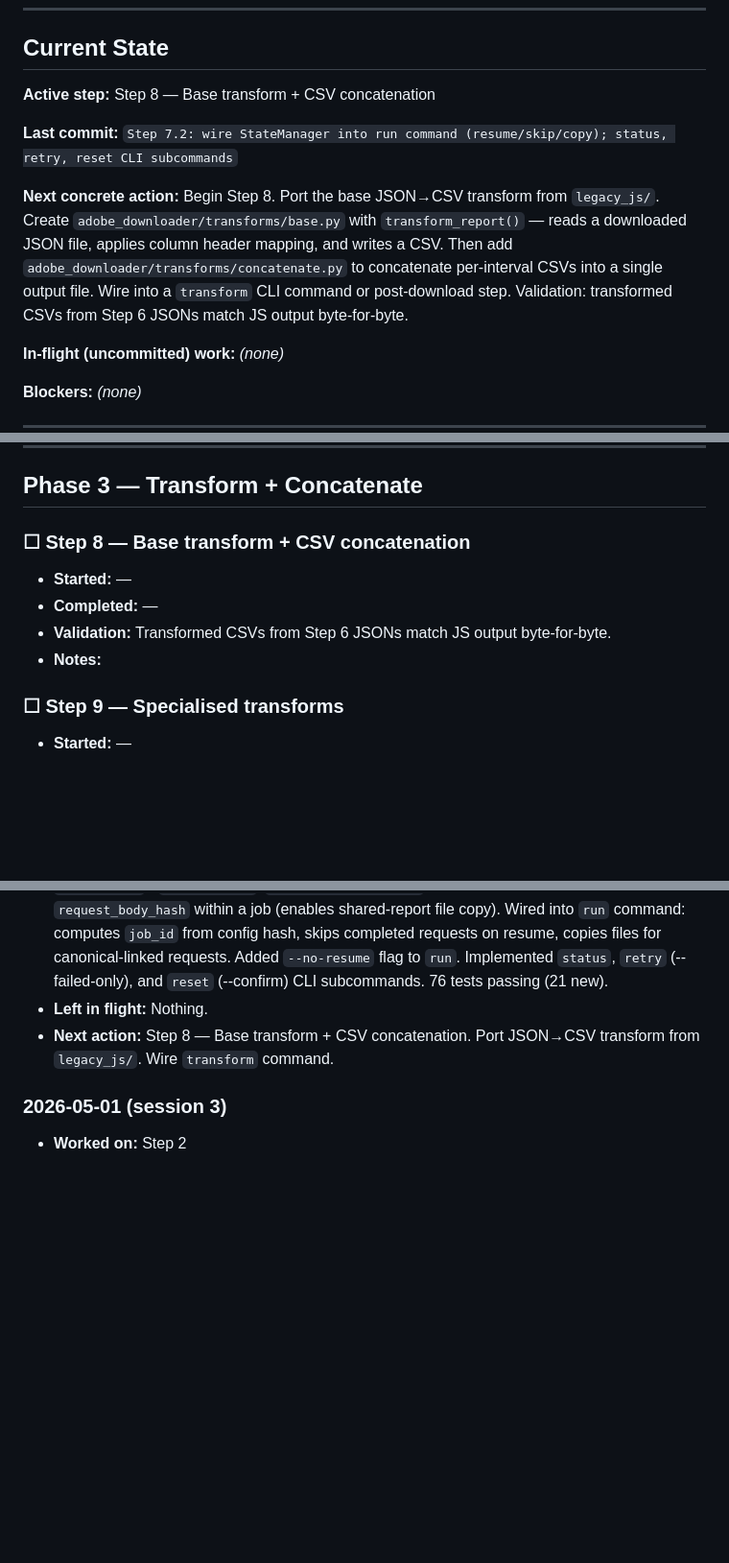
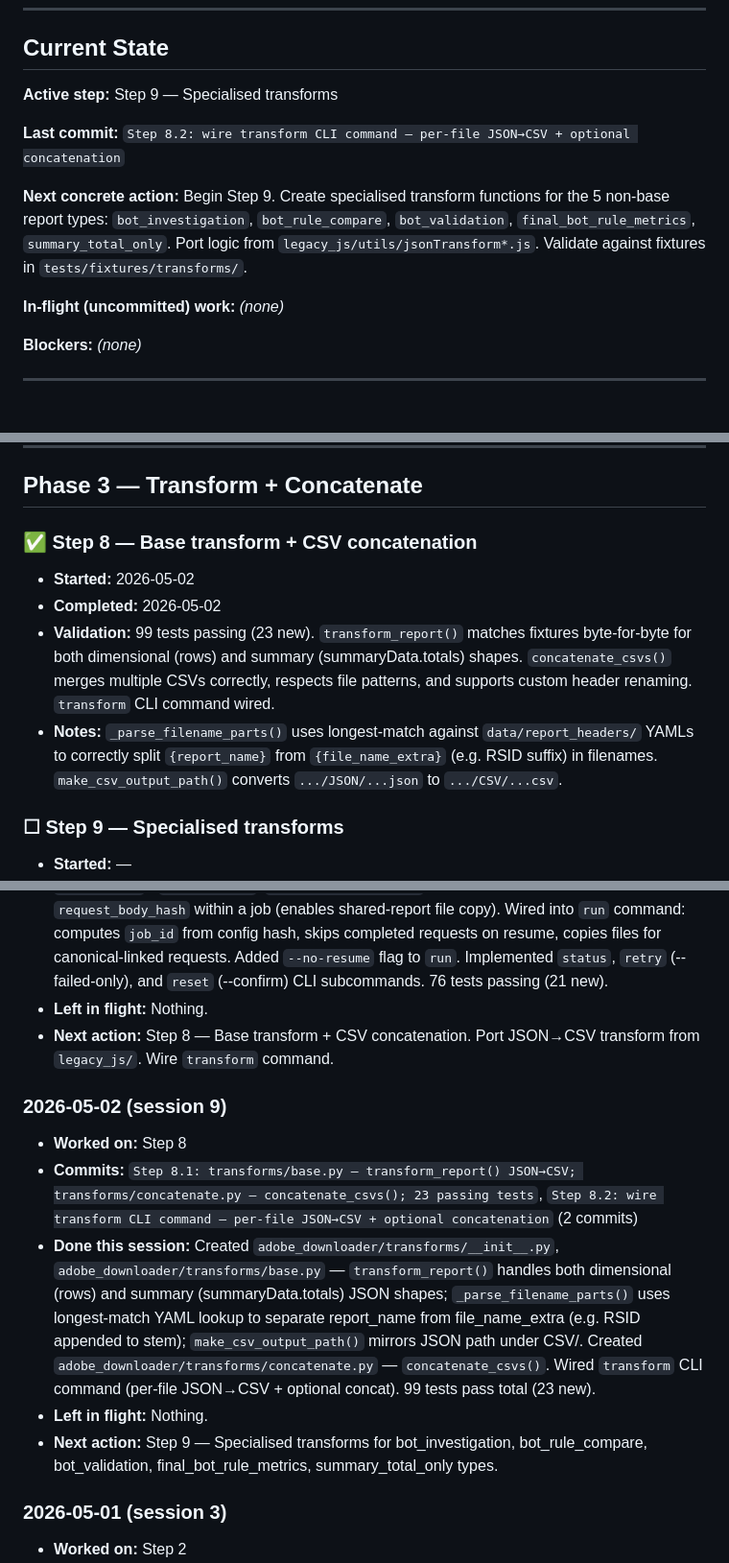
Before and after one commit to edwardgurton/AdobeBotAnalysis, a Markdown page: IMPLEMENTATION_STATUS.md, 3 parts joined by grey strips. Shown at 96% size. GitHub-like rendering; blank space fills up the shorter version.

Commit message:
status: end of session 2026-05-02

```diff
--- a/IMPLEMENTATION_STATUS.md
+++ b/IMPLEMENTATION_STATUS.md
@@ -15,11 +15,11 @@ Status legend: `☐ todo` · `🔄 in-progress` · `✅ done` · `⚠️ blocked
 
 ## Current State
 
-**Active step:** Step 8 — Base transform + CSV concatenation
+**Active step:** Step 9 — Specialised transforms
 
-**Last commit:** `Step 7.2: wire StateManager into run command (resume/skip/copy); status, retry, reset CLI subcommands`
+**Last commit:** `Step 8.2: wire transform CLI command — per-file JSON→CSV + optional concatenation`
 
-**Next concrete action:** Begin Step 8. Port the base JSON→CSV transform from `legacy_js/`. Create `adobe_downloader/transforms/base.py` with `transform_report()` — reads a downloaded JSON file, applies column header mapping, and writes a CSV. Then add `adobe_downloader/transforms/concatenate.py` to concatenate per-interval CSVs into a single output file. Wire into a `transform` CLI command or post-download step. Validation: transformed CSVs from Step 6 JSONs match JS output byte-for-byte.
+**Next concrete action:** Begin Step 9. Create specialised transform functions for the 5 non-base report types: `bot_investigation`, `bot_rule_compare`, `bot_validation`, `final_bot_rule_metrics`, `summary_total_only`. Port logic from `legacy_js/utils/jsonTransform*.js`. Validate against fixtures in `tests/fixtures/transforms/`.
 
 **In-flight (uncommitted) work:** *(none)*
 
@@ -101,11 +101,11 @@ Status legend: `☐ todo` · `🔄 in-progress` · `✅ done` · `⚠️ blocked
 
 ## Phase 3 — Transform + Concatenate
 
-### ☐ Step 8 — Base transform + CSV concatenation
-- **Started:** —
-- **Completed:** —
-- **Validation:** Transformed CSVs from Step 6 JSONs match JS output byte-for-byte.
-- **Notes:**
+### ✅ Step 8 — Base transform + CSV concatenation
+- **Started:** 2026-05-02
+- **Completed:** 2026-05-02
+- **Validation:** 99 tests passing (23 new). `transform_report()` matches fixtures byte-for-byte for both dimensional (rows) and summary (summaryData.totals) shapes. `concatenate_csvs()` merges multiple CSVs correctly, respects file patterns, and supports custom header renaming. `transform` CLI command wired.
+- **Notes:** `_parse_filename_parts()` uses longest-match against `data/report_headers/` YAMLs to correctly split `{report_name}` from `{file_name_extra}` (e.g. RSID suffix) in filenames. `make_csv_output_path()` converts `.../JSON/...json` to `.../CSV/...csv`.
 
 ### ☐ Step 9 — Specialised transforms
 - **Started:** —
@@ -249,6 +249,13 @@ Status legend: `☐ todo` · `🔄 in-progress` · `✅ done` · `⚠️ blocked
 - **Left in flight:** Nothing.
 - **Next action:** Step 8 — Base transform + CSV concatenation. Port JSON→CSV transform from `legacy_js/`. Wire `transform` command.
 
+### 2026-05-02 (session 9)
+- **Worked on:** Step 8
+- **Commits:** `Step 8.1: transforms/base.py — transform_report() JSON→CSV; transforms/concatenate.py — concatenate_csvs(); 23 passing tests`, `Step 8.2: wire transform CLI command — per-file JSON→CSV + optional concatenation` (2 commits)
+- **Done this session:** Created `adobe_downloader/transforms/__init__.py`, `adobe_downloader/transforms/base.py` — `transform_report()` handles both dimensional (rows) and summary (summaryData.totals) JSON shapes; `_parse_filename_parts()` uses longest-match YAML lookup to separate report_name from file_name_extra (e.g. RSID appended to stem); `make_csv_output_path()` mirrors JSON path under CSV/. Created `adobe_downloader/transforms/concatenate.py` — `concatenate_csvs()`. Wired `transform` CLI command (per-file JSON→CSV + optional concat). 99 tests pass total (23 new).
+- **Left in flight:** Nothing.
+- **Next action:** Step 9 — Specialised transforms for bot_investigation, bot_rule_compare, bot_validation, final_bot_rule_metrics, summary_total_only types.
+
 ### 2026-05-01 (session 3)
 - **Worked on:** Step 2
 - **Commits:** `Step 2.1: core/auth.py (OAuth token fetch + expiry cache) and core/api_client.py (AdobeClient)`, `Step 2.2: wire list-users CLI command to AdobeClient.get_users()` (2 commits)
```
